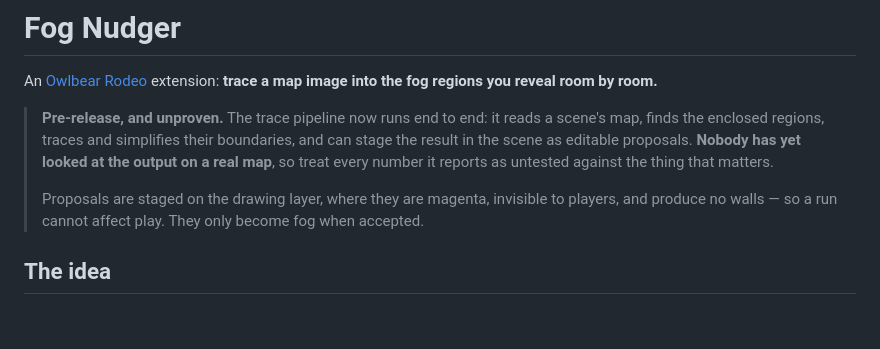
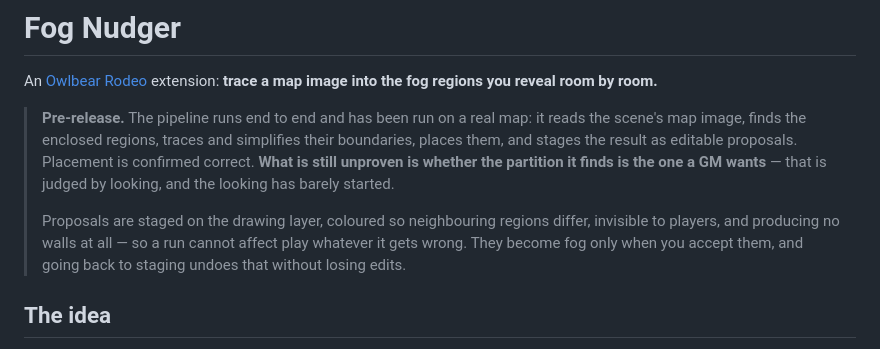
Before and after one commit to CaptainChocolatedessert/fog-nudger, a Markdown page: README.md, the part around the change. Rendered like a GitHub page; blank space fills up the shorter version.

```diff
--- a/README.md
+++ b/README.md
@@ -3,13 +3,15 @@
 An [Owlbear Rodeo](https://www.owlbear.rodeo/) extension: **trace a map image into the fog regions
 you reveal room by room.**
 
-> **Pre-release, and unproven.** The trace pipeline now runs end to end: it reads a scene's map,
-> finds the enclosed regions, traces and simplifies their boundaries, and can stage the result in
-> the scene as editable proposals. **Nobody has yet looked at the output on a real map**, so treat
-> every number it reports as untested against the thing that matters.
+> **Pre-release.** The pipeline runs end to end and has been run on a real map: it reads the scene's
+> map image, finds the enclosed regions, traces and simplifies their boundaries, places them, and
+> stages the result as editable proposals. Placement is confirmed correct. **What is still unproven
+> is whether the partition it finds is the one a GM wants** — that is judged by looking, and the
+> looking has barely started.
 >
-> Proposals are staged on the drawing layer, where they are magenta, invisible to players, and
-> produce no walls — so a run cannot affect play. They only become fog when accepted.
+> Proposals are staged on the drawing layer, coloured so neighbouring regions differ, invisible to
+> players, and producing no walls at all — so a run cannot affect play whatever it gets wrong. They
+> become fog only when you accept them, and going back to staging undoes that without losing edits.
 
 ## The idea
 
```
Also changed, not shown: DESIGN.md (+15 -6 lines).
